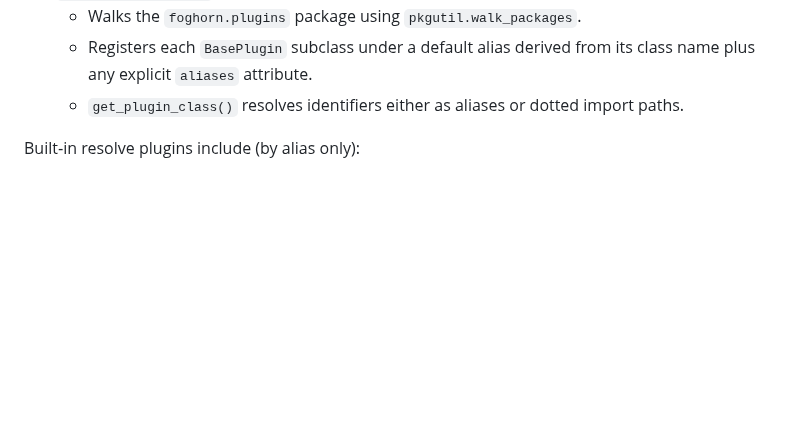
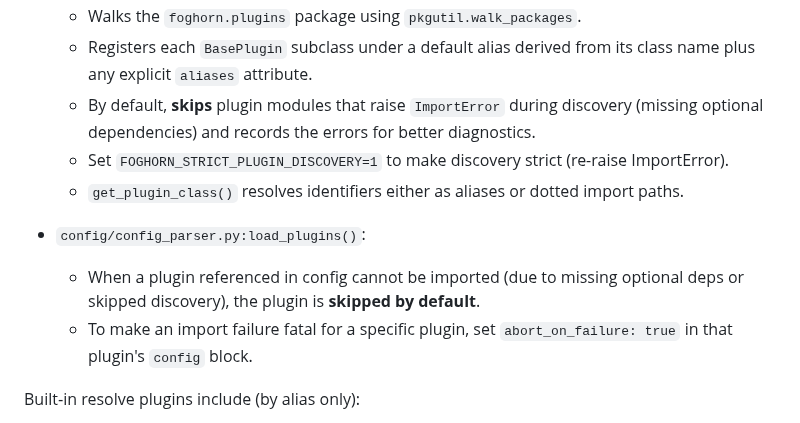
Before and after one commit to zallison/foghorn, a Markdown page: docs/README-DEV.md, the part around the change. Rendered like a GitHub page; blank space fills up the shorter version.

Commit message:
docs(dev): Document optional plugin deps and discovery modes
- Document resolve plugin discovery behavior when optional dependencies are missing
- Note per-plugin abort_on_failure and global FOGHORN_STRICT_PLUGIN_DISCOVERY strict mode
- Keep developer guidance in sync with current config parsing and startup behavior

```diff
--- a/docs/README-DEV.md
+++ b/docs/README-DEV.md
@@ -142,7 +142,16 @@ Key pieces:
 - `resolve/registry.py`:
   - Walks the `foghorn.plugins` package using `pkgutil.walk_packages`.
   - Registers each `BasePlugin` subclass under a default alias derived from its class name plus any explicit `aliases` attribute.
+  - By default, **skips** plugin modules that raise `ImportError` during discovery
+    (missing optional dependencies) and records the errors for better diagnostics.
+  - Set `FOGHORN_STRICT_PLUGIN_DISCOVERY=1` to make discovery strict (re-raise ImportError).
   - `get_plugin_class()` resolves identifiers either as aliases or dotted import paths.
+
+- `config/config_parser.py:load_plugins()`:
+  - When a plugin referenced in config cannot be imported (due to missing optional deps
+    or skipped discovery), the plugin is **skipped by default**.
+  - To make an import failure fatal for a specific plugin, set `abort_on_failure: true`
+    in that plugin's `config` block.
 
 Built‑in resolve plugins include (by alias only):
 
```
